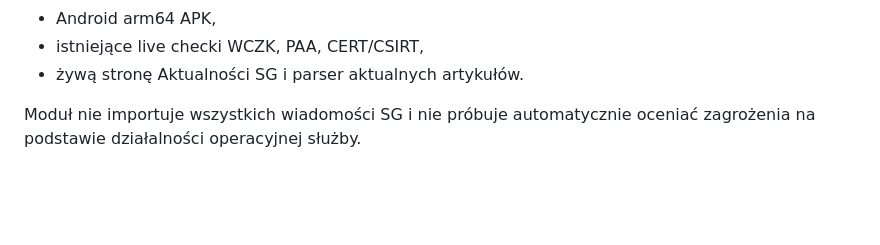
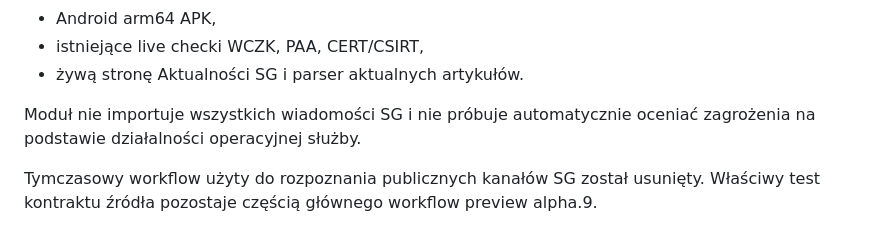
Before and after one commit to mmaatteusz/bezpieczna-polska, a Markdown page: docs/SG_STAGE.md, the part around the change. Rendered like a GitHub page; blank space fills up the shorter version.

Commit message:
Finalize Straż Graniczna stage documentation

```diff
--- a/docs/SG_STAGE.md
+++ b/docs/SG_STAGE.md
@@ -67,3 +67,5 @@ Workflow alpha.9 sprawdza:
 - żywą stronę Aktualności SG i parser aktualnych artykułów.
 
 Moduł nie importuje wszystkich wiadomości SG i nie próbuje automatycznie oceniać zagrożenia na podstawie działalności operacyjnej służby.
+
+Tymczasowy workflow użyty do rozpoznania publicznych kanałów SG został usunięty. Właściwy test kontraktu źródła pozostaje częścią głównego workflow preview alpha.9.
```
